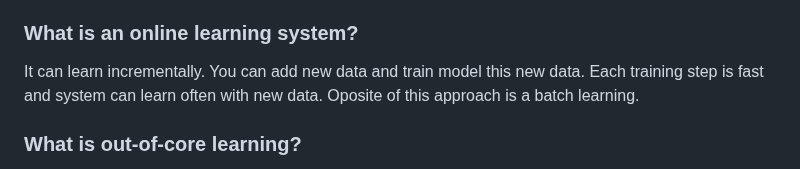
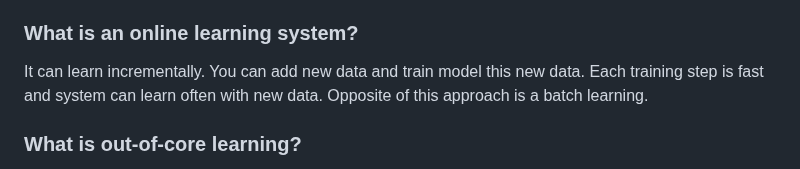
Before and after one commit to Frodigo/garage, a Markdown page: Atlas/Notes from books/Hands-On Machine Learning with Scikit-Learn, Keras and TensorFlow.md, the part around the change. GitHub-like rendering.

Commit message:
Update Atlas/Notes from books/Hands-On Machine Learning with Scikit-Learn, Keras and TensorFlow.md
Co-authored-by: Copilot <175728472+Copilot@users.noreply.github.com>

```diff
--- a/Atlas/Notes from books/Hands-On Machine Learning with Scikit-Learn, Keras and TensorFlow.md
+++ b/Atlas/Notes from books/Hands-On Machine Learning with Scikit-Learn, Keras and TensorFlow.md
@@ -47,7 +47,7 @@ It's a part of supervised learning because we can have a labeled training set wi
 ### What is an online learning system?
 
 It can learn incrementally. You can add new data and train model this new data. Each training step is fast and system can learn often with new data.
-Oposite of this approach is a batch learning.
+Opposite of this approach is a batch learning.
 
 ### What is out-of-core learning?
 
```
